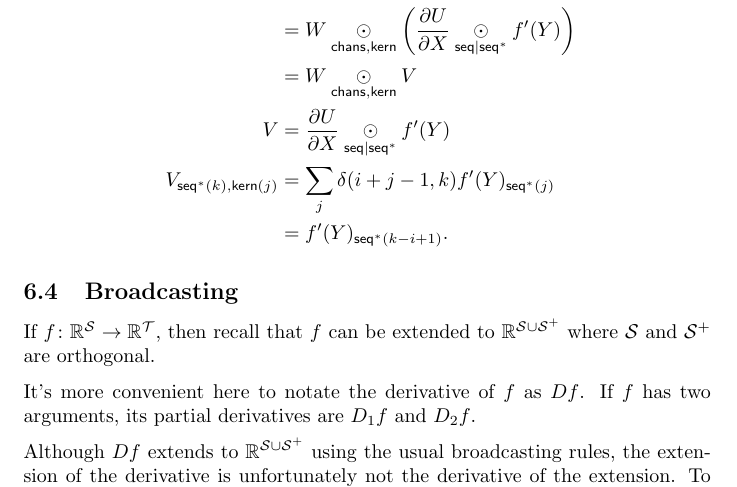
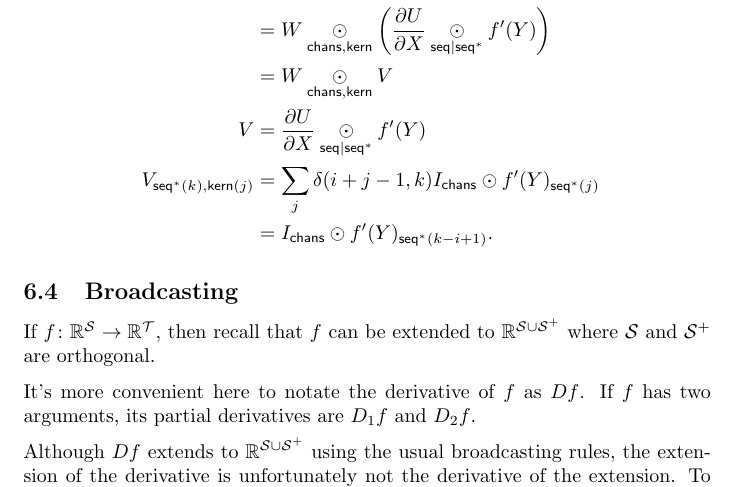
Before and after one commit to namedtensor/notation, a LaTeX paper (main.tex, which reads calculus.tex): part of page 21 of 26, cut so that both start at the same text. Compiled offline with pdfLaTeX.

Commit message:
correction in conv1d derivative

```diff
--- a/calculus.tex
+++ b/calculus.tex
@@ -70,14 +70,14 @@ As another example, here are the Jacobian and backpropagation rule for Conv1d:
 \begin{align*}
   Y &= \text{Conv1d}(X; W) \\
   \frac{\partial Y}{\partial X} &= W \ndot{chans,kern} \frac{\partial U}{\partial X} \\
-  \frac{\partial U_{\nidx{seq}{i},\nidx{kern}{j}}}{\partial X_{\nidx{seq^*}{k}}} &= \delta(i+j-1,k) \\
+  \frac{\partial U_{\nidx{seq}{i},\nidx{kern}{j}}}{\partial X_{\nidx{seq^*}{k}}} &= \delta(i+j-1,k) I_\name{chans} \\
   \frac{\partial f(Y)}{\partial X} &= f'(Y) \ndot{seq^*|seq} \left(W \ndot{chans,kern} \frac{\partial U}{\partial X}\right) \\
   &= \left(W \ndot{chans,kern} \frac{\partial U}{\partial X}\right) \ndot{seq|seq^*} f'(Y) \\
   &= W \ndot{chans,kern} \left( \frac{\partial U}{\partial X} \ndot{seq|seq^*} f'(Y) \right) \\
   &= W \ndot{chans,kern} V \\
   V &= \frac{\partial U}{\partial X} \ndot{seq|seq^*} f'(Y) \\
-  V_{\nidx{seq^*}{k},\nidx{kern}{j}} &= \sum_j \delta(i+j-1,k) f'(Y)_{\nidx{seq^*}{j}} \\
-  &= f'(Y)_{\nidx{seq^*}{k-i+1}}.
+  V_{\nidx{seq^*}{k},\nidx{kern}{j}} &= \sum_j \delta(i+j-1,k) I_\name{chans} \odot f'(Y)_{\nidx{seq^*}{j}} \\
+  &= I_\name{chans} \odot f'(Y)_{\nidx{seq^*}{k-i+1}}.
 \end{align*}
 
 \subsection{Broadcasting}
```
Also changed, not shown: main.pdf.
